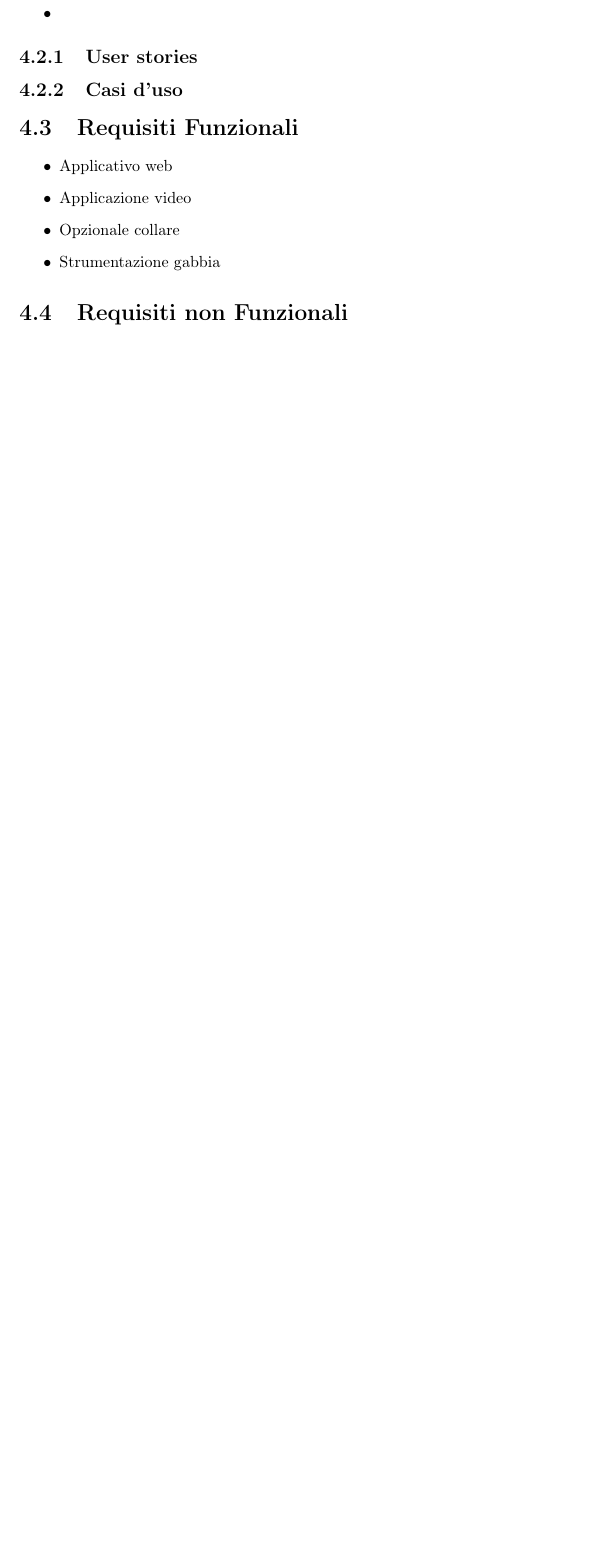
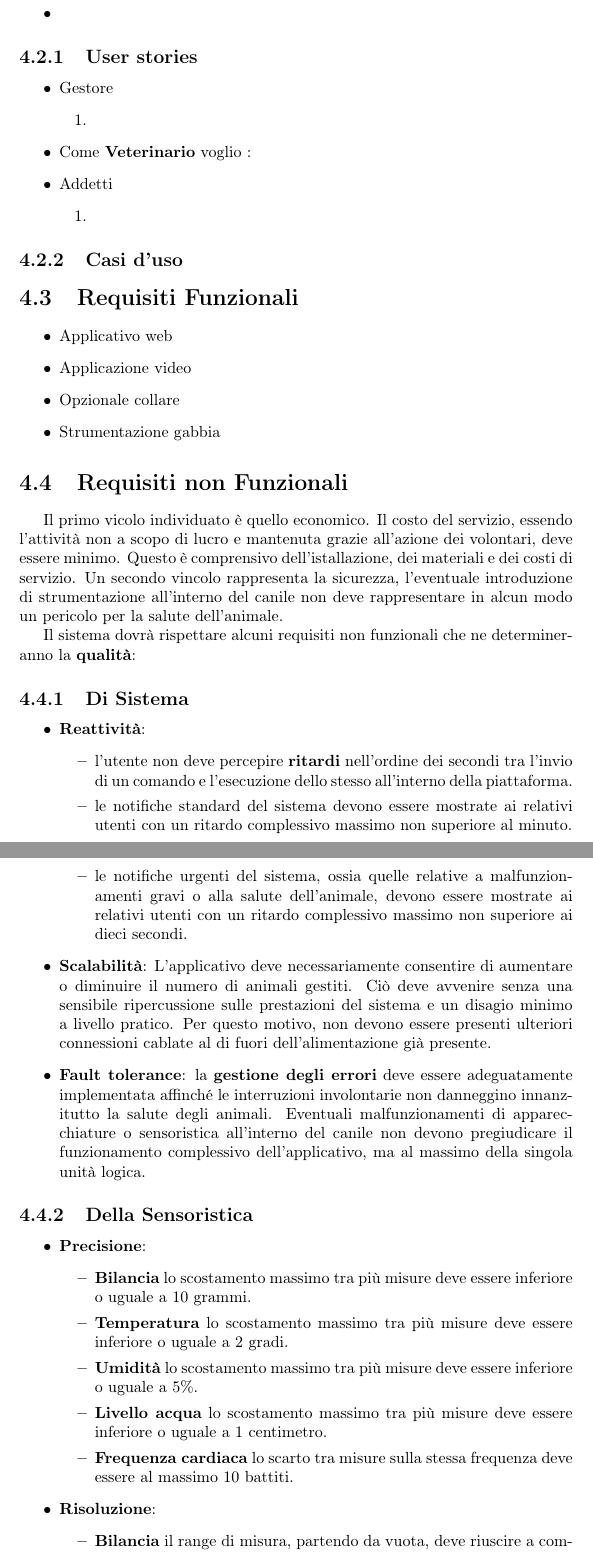
Before and after one commit to SmartDogHouse/Report, a LaTeX document (main.tex, which reads Tex/AnalysisRequirements.tex): part of page 20 of 27 before the commit and two parts of pages 20 and 21 of 29 after it, the two joined at a grey line, cut so that both start at the same text, the shorter picture padded with empty space. Compiled offline with pdfLaTeX.

Commit message:
Chapter Requisiti non funzionali, closes #26

```diff
--- a/Tex/AnalysisRequirements.tex
+++ b/Tex/AnalysisRequirements.tex
@@ -17,14 +17,59 @@ In questa fase sono stati individuati i \textbf{requisiti del sistema}, partendo
             \item %TODO
         \end{itemize}
         \subsection{User stories}
+        \begin{itemize}
+            \item Gestore
+            \begin{enumerate}
+                \item
+            \end{enumerate}
+            \item Come \textbf{Veterinario} voglio :
 
+            \item Addetti
+            \begin{enumerate}
+                \item
+            \end{enumerate}
+        \end{itemize}
 	    \subsection{Casi d'uso}
 
-	\section{Requisiti Funzionali}
+	\section{Requisiti Funzionali} %obbligatori, desiderabili e opzionali
 	   \begin{itemize}
             \item Applicativo web
             \item Applicazione video
             \item Opzionale collare
             \item Strumentazione gabbia
         \end{itemize}
+
 	\section{Requisiti non Funzionali}
+	Il primo vicolo individuato è quello economico. Il costo del servizio, essendo l'attività non a scopo di lucro e mantenuta grazie all'azione dei volontari, deve essere minimo. Questo è comprensivo dell'istallazione, dei materiali e dei costi di servizio.
+	Un secondo vincolo rappresenta la sicurezza, l'eventuale introduzione di strumentazione all'interno del canile non deve rappresentare in alcun modo un pericolo per la salute dell'animale.
+
+    Il sistema dovrà rispettare alcuni requisiti non funzionali che ne determineranno la \textbf{qualità}:
+        \subsection{Di Sistema}
+            \begin{itemize}
+            \item \textbf{Reattività}:
+            \begin{itemize}
+                \item l'utente non deve percepire \textbf{ritardi} nell'ordine dei secondi tra l'invio di un comando e l'esecuzione dello stesso all'interno della piattaforma.
+                \item le notifiche standard del sistema devono essere mostrate ai relativi utenti con un ritardo complessivo massimo non superiore al minuto.
+                \item le notifiche urgenti del sistema, ossia quelle relative a malfunzionamenti gravi o alla salute dell'animale, devono essere mostrate ai relativi utenti con un ritardo complessivo massimo non superiore ai dieci secondi.
+            \end{itemize}
+
+            \item \textbf{Scalabilità}: L'applicativo deve necessariamente consentire di aumentare o diminuire il numero di animali gestiti. Ciò deve avvenire senza una sensibile ripercussione sulle prestazioni del sistema e un disagio minimo a livello pratico. Per questo motivo, non devono essere presenti ulteriori connessioni cablate al di fuori dell'alimentazione già presente.
+
+            \item \textbf{Fault tolerance}: la \textbf{gestione degli errori} deve essere adeguatamente implementata affinché le interruzioni involontarie non danneggino innanzitutto la salute degli animali.
+            Eventuali malfunzionamenti di apparecchiature o sensoristica all'interno del canile non devono pregiudicare il funzionamento complessivo dell'applicativo, ma al massimo della singola unità logica.
+    \end{itemize}
+
+    \subsection{Della Sensoristica}
+    \begin{itemize}
+        \item \textbf{Precisione}:
+            \begin{itemize}
+                \item \textbf{Bilancia} lo scostamento massimo tra più misure deve essere inferiore o uguale a 10 grammi.
+                \item \textbf{Temperatura} lo scostamento massimo tra più misure deve essere inferiore o uguale a 2 gradi.
+                \item \textbf{Umidità} lo scostamento massimo tra più misure deve essere inferiore o uguale a 5\%.
+                \item \textbf{Livello acqua} lo scostamento massimo tra più misure deve essere inferiore o uguale a 1 centimetro.
+                \item \textbf{Frequenza cardiaca} lo scarto tra misure sulla stessa frequenza deve essere al massimo 10 battiti.
+            \end{itemize}
+        \item \textbf{Risoluzione}:
+            \begin{itemize}
+                \item \textbf{Bilancia} il range di misura, partendo da vuota, deve riuscire a comprendere almeno un Kg.
+                \item \textbf{Temperatura} il range deve variare tra 0 e 50 gradi. %considerato che i cani piccoli crepano a -6 e i grandi a -12, ma tanto a 0 gradi sono tutti in temperatura critica direi che ci sta
```
Also changed, not shown: Tex/AnalysisRequirements.tex (19 more changed lines).
